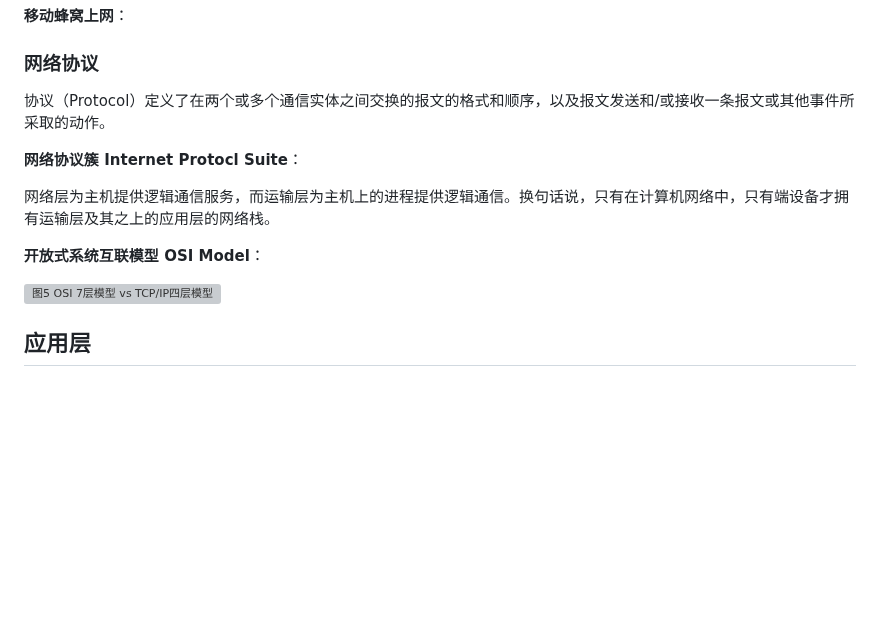
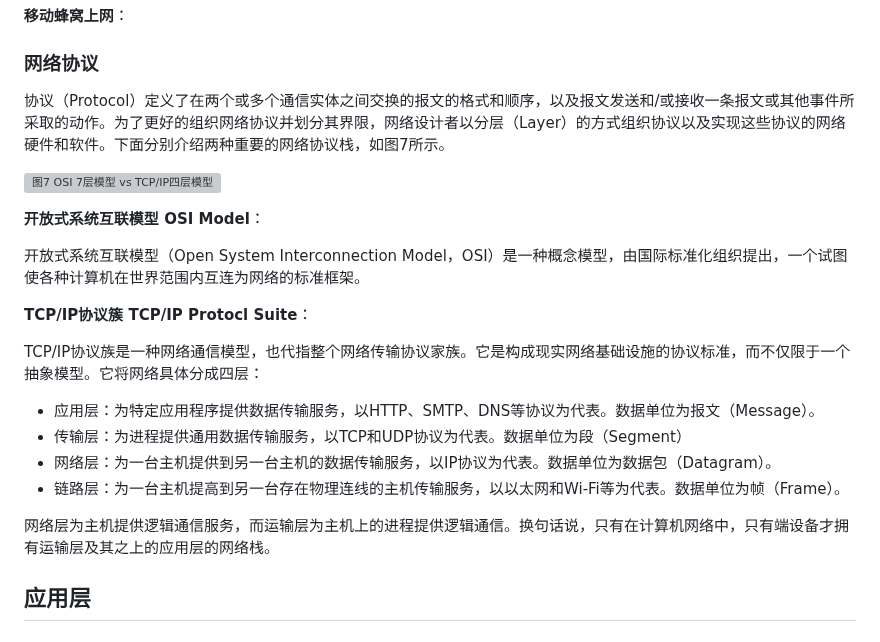
Before and after one commit to Zhytou/CS-Notes, a Markdown page: field/computer networking/README.md, the part around the change. GitHub-like rendering; blank space fills up the shorter version; grey boxes are pictures that could not be loaded.

Commit message:
feat: update network model

```diff
--- a/field/computer networking/README.md
+++ b/field/computer networking/README.md
@@ -83,15 +83,24 @@ DSL利用电话公司现有的本地电话基础设施，而电缆因特网接
 
 ### 网络协议
 
-协议（Protocol）定义了在两个或多个通信实体之间交换的报文的格式和顺序，以及报文发送和/或接收一条报文或其他事件所采取的动作。
+协议（Protocol）定义了在两个或多个通信实体之间交换的报文的格式和顺序，以及报文发送和/或接收一条报文或其他事件所采取的动作。为了更好的组织网络协议并划分其界限，网络设计者以分层（Layer）的方式组织协议以及实现这些协议的网络硬件和软件。下面分别介绍两种重要的网络协议栈，如图7所示。
 
-**网络协议簇 Internet Protocl Suite**：
-
-网络层为主机提供逻辑通信服务，而运输层为主机上的进程提供逻辑通信。换句话说，只有在计算机网络中，只有端设备才拥有运输层及其之上的应用层的网络栈。
+![图7 OSI 7层模型 vs TCP/IP四层模型](https://p3-juejin.byteimg.com/tos-cn-i-k3u1fbpfcp/ea1297fd235642e69b68eaaf04bfb868~tplv-k3u1fbpfcp-zoom-in-crop-mark:1512:0:0:0.awebp)
 
 **开放式系统互联模型 OSI Model**：
 
-![图5 OSI 7层模型 vs TCP/IP四层模型](https://p3-juejin.byteimg.com/tos-cn-i-k3u1fbpfcp/ea1297fd235642e69b68eaaf04bfb868~tplv-k3u1fbpfcp-zoom-in-crop-mark:1512:0:0:0.awebp)
+开放式系统互联模型（Open System Interconnection Model，OSI）是一种概念模型，由国际标准化组织提出，一个试图使各种计算机在世界范围内互连为网络的标准框架。
+
+**TCP/IP协议簇 TCP/IP Protocl Suite**：
+
+TCP/IP协议族是一种网络通信模型，也代指整个网络传输协议家族。它是构成现实网络基础设施的协议标准，而不仅限于一个抽象模型。它将网络具体分成四层：
+
+- 应用层：为特定应用程序提供数据传输服务，以HTTP、SMTP、DNS等协议为代表。数据单位为报文（Message）。
+- 传输层：为进程提供通用数据传输服务，以TCP和UDP协议为代表。数据单位为段（Segment）
+- 网络层：为一台主机提供到另一台主机的数据传输服务，以IP协议为代表。数据单位为数据包（Datagram）。
+- 链路层：为一台主机提高到另一台存在物理连线的主机传输服务，以以太网和Wi-Fi等为代表。数据单位为帧（Frame）。
+
+网络层为主机提供逻辑通信服务，而运输层为主机上的进程提供逻辑通信。换句话说，只有在计算机网络中，只有端设备才拥有运输层及其之上的应用层的网络栈。
 
 ## 应用层
 
```
Also changed, not shown: field/img/computer_network_lan_access.png (renamed from field/img/computer_network_ethernet_access.png).
